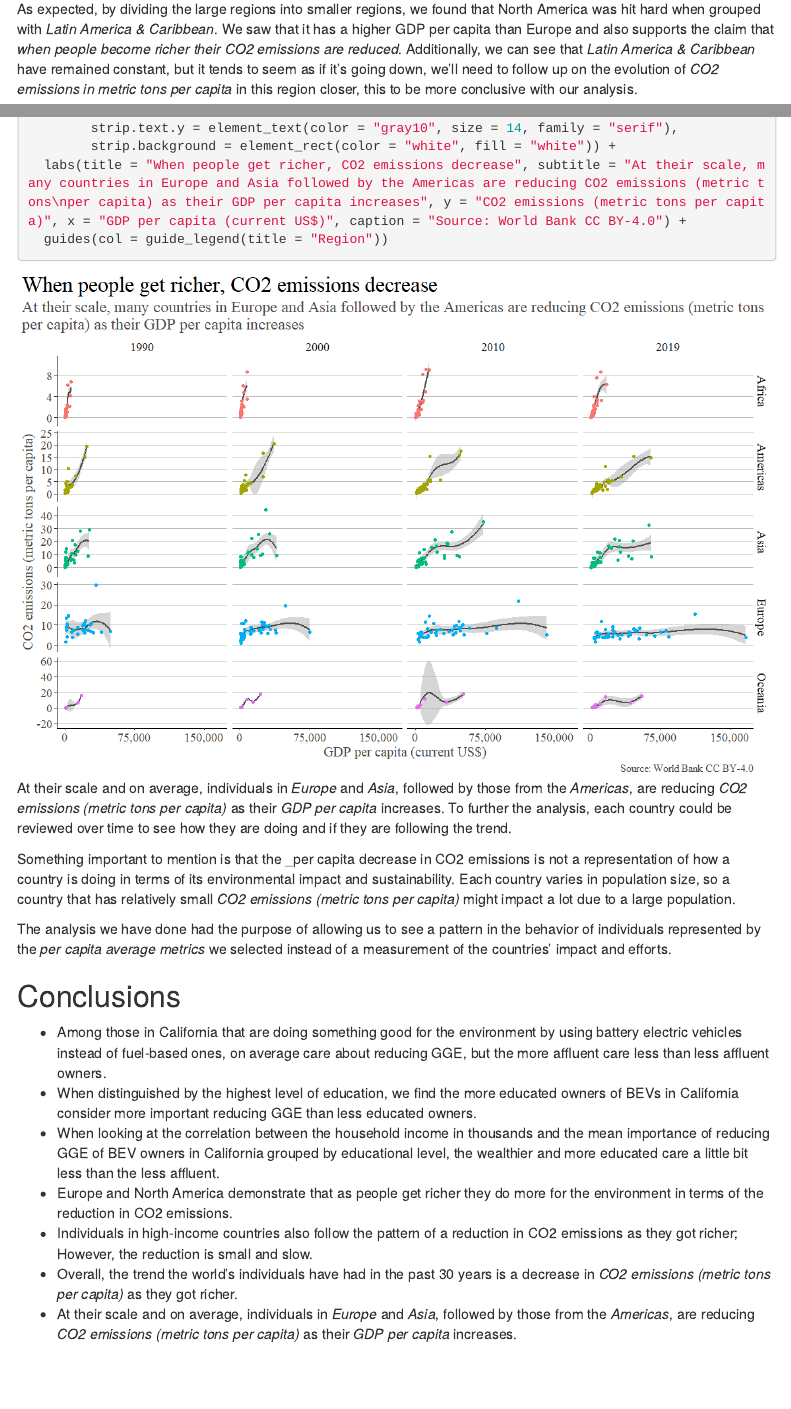
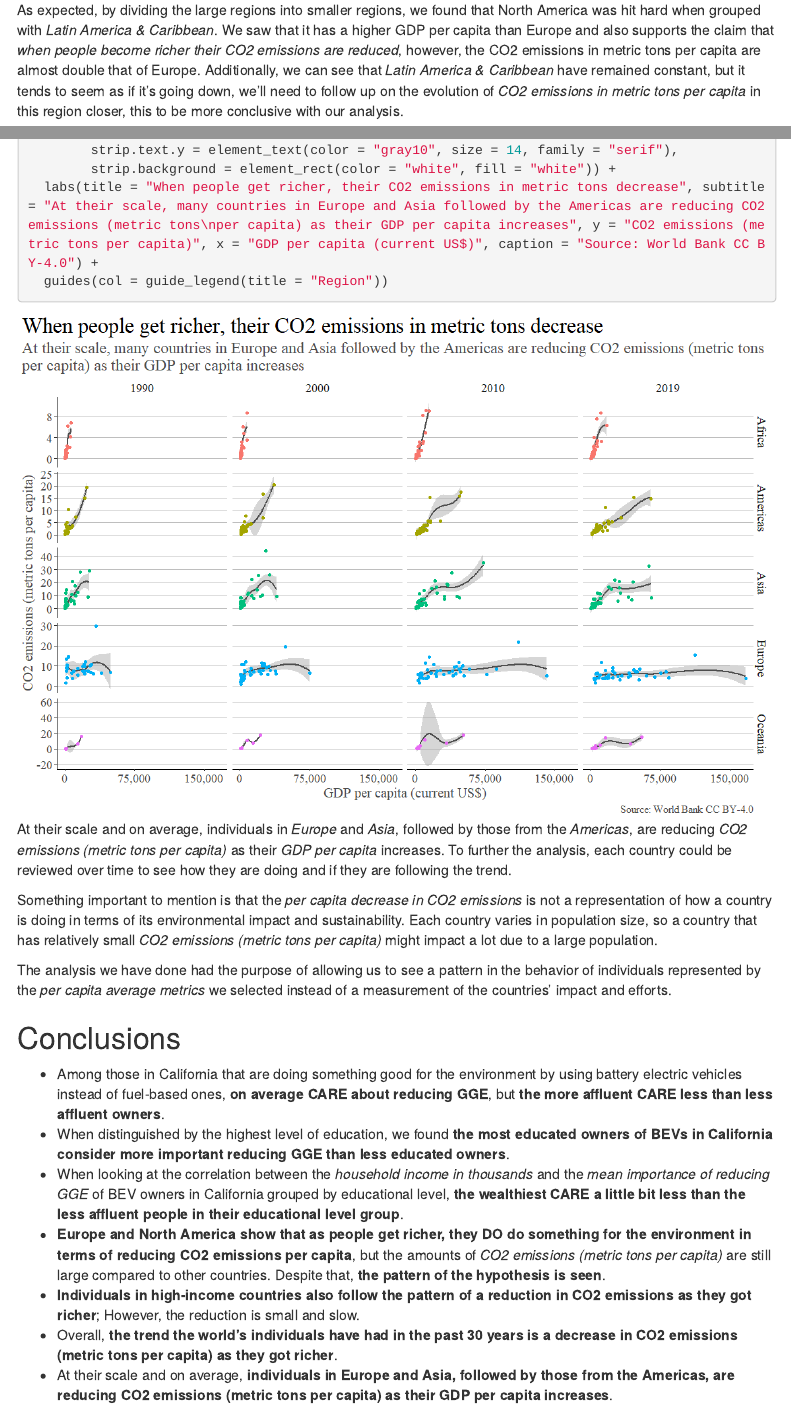
Before and after one commit to felipevalenciaclavijo/wealth-and-environmental-stewardship, an R Markdown document (wealth-and-environmental-stewardship.Rmd): the page in a window 1100 px wide, from 12500 px down before the commit and from 12520 px down after it, so that both start at the same text, and a second part further down, joined at a grey line. The pictures show the output file wealth-and-environmental-stewardship.html that the author committed with the source, opened offline; folded parts are opened; menus at the side of the page are left out.

Commit message:
Fixed some details

````diff
--- a/wealth-and-environmental-stewardship.Rmd
+++ b/wealth-and-environmental-stewardship.Rmd
@@ -338,7 +338,7 @@ GDP_CO2Emissions %>%
   labs(title = "Evolution of GDP per capita and CO2 emissions in metric tons per capita (7 regions)", subtitle = "The richest regions in terms of GDP per capita, while having higher CO2 emissions in metric tons per capita, have\nexperienced a decline in CO2 emissions per capita since 1990.", x = "Year", caption = "Source: World Bank CC BY-4.0")
 
 ```
-As expected, by dividing the large regions into smaller regions, we found that North America was hit hard when grouped with _Latin America & Caribbean_. We saw that it has a higher GDP per capita than Europe and also supports the claim that _when people become richer their CO2 emissions are reduced_. Additionally, we can see that _Latin America & Caribbean_ have remained constant, but it tends to seem as if it's going down, we'll need to follow up on the evolution of _CO2 emissions in metric tons per capita_ in this region closer, this to be more conclusive with our analysis.
+As expected, by dividing the large regions into smaller regions, we found that North America was hit hard when grouped with _Latin America & Caribbean_. We saw that it has a higher GDP per capita than Europe and also supports the claim that _when people become richer their CO2 emissions are reduced_, however, the CO2 emissions in metric tons per capita are almost double that of Europe. Additionally, we can see that _Latin America & Caribbean_ have remained constant, but it tends to seem as if it's going down, we'll need to follow up on the evolution of _CO2 emissions in metric tons per capita_ in this region closer, this to be more conclusive with our analysis.
 
 Fortunately, the World Bank classifies countries by income as well, so we explored how _GDP per capita_ and _CO2 emissions in metric tons per capita_ behave under such categories.
 
@@ -472,25 +472,25 @@ GDP_CO2Emissions_Regions %>%
         strip.text.x = element_text(color = "gray10", size = 14, family = "serif"),
         strip.text.y = element_text(color = "gray10", size = 14, family = "serif"),
         strip.background = element_rect(color = "white", fill = "white")) +
-  labs(title = "When people get richer, CO2 emissions decrease", subtitle = "At their scale, many countries in Europe and Asia followed by the Americas are reducing CO2 emissions (metric tons\nper capita) as their GDP per capita increases", y = "CO2 emissions (metric tons per capita)", x = "GDP per capita (current US$)", caption = "Source: World Bank CC BY-4.0") +
+  labs(title = "When people get richer, their CO2 emissions in metric tons decrease", subtitle = "At their scale, many countries in Europe and Asia followed by the Americas are reducing CO2 emissions (metric tons\nper capita) as their GDP per capita increases", y = "CO2 emissions (metric tons per capita)", x = "GDP per capita (current US$)", caption = "Source: World Bank CC BY-4.0") +
   guides(col = guide_legend(title = "Region"))
 
 ```
 At their scale and on average, individuals in _Europe_ and _Asia_, followed by those from the _Americas_, are reducing _CO2 emissions (metric tons per capita)_ as their _GDP per capita_ increases. To further the analysis, each country could be reviewed over time to see how they are doing and if they are following the trend.
 
-Something important to mention is that the _per capita decrease in CO2 emissions is not a representation of how a country is doing in terms of its environmental impact and sustainability. Each country varies in population size, so a country that has relatively small _CO2 emissions (metric tons per capita)_ might impact a lot due to a large population.
+Something important to mention is that the _per capita decrease in CO2 emissions_ is not a representation of how a country is doing in terms of its environmental impact and sustainability. Each country varies in population size, so a country that has relatively small _CO2 emissions (metric tons per capita)_ might impact a lot due to a large population.
 
 The analysis we have done had the purpose of allowing us to see a pattern in the behavior of individuals represented by the _per capita average metrics_ we selected instead of a measurement of the countries' impact and efforts.
 
 ## Conclusions
 
-+ Among those in California that are doing something good for the environment by using battery electric vehicles instead of fuel-based ones, on average care about reducing GGE, but the more affluent care less than less affluent owners.
-+ When distinguished by the highest level of education, we find the more educated owners of BEVs in California consider more important reducing GGE than less educated owners.
-+ When looking at the correlation between the household income in thousands and the mean importance of reducing GGE of BEV owners in California grouped by educational level, the wealthier and more educated care a little bit less than the less affluent.
-+ Europe and North America demonstrate that as people get richer they do more for the environment in terms of the reduction in CO2 emissions.
-+ Individuals in high-income countries also follow the pattern of a reduction in CO2 emissions as they got richer; However, the reduction is small and slow.
-+ Overall, the trend the world's individuals have had in the past 30 years is a decrease in _CO2 emissions (metric tons per capita)_ as they got richer.
-+ At their scale and on average, individuals in _Europe_ and _Asia_, followed by those from the _Americas_, are reducing _CO2 emissions (metric tons per capita)_ as their _GDP per capita_ increases.
++ Among those in California that are doing something good for the environment by using battery electric vehicles instead of fuel-based ones, __on average CARE about reducing GGE__, but __the more affluent CARE less than less affluent owners__.
++ When distinguished by the highest level of education, we found __the most educated owners of BEVs in California consider more important reducing GGE than less educated owners__.
++ When looking at the correlation between the _household income in thousands_ and the _mean importance of reducing GGE_ of BEV owners in California grouped by educational level, __the wealthiest CARE a little bit less than the less affluent people in their educational level group__.
++ __Europe and North America show that as people get richer, they DO do something for the environment in terms of reducing CO2 emissions per capita__, but the amounts of _CO2 emissions (metric tons per capita)_ are still large compared to other countries. Despite that, __the pattern of the hypothesis is seen__.
++ __Individuals in high-income countries also follow the pattern of a reduction in CO2 emissions as they got richer__; However, the reduction is small and slow.
++ Overall, __the trend the world's individuals have had in the past 30 years is a decrease in CO2 emissions (metric tons per capita) as they got richer__.
++ At their scale and on average, __individuals in Europe and Asia, followed by those from the Americas, are reducing CO2 emissions (metric tons per capita) as their GDP per capita increases__.
 
 ## Impact on Actions and Decisions
 
````
Also changed, not shown: wealth-and-environmental-stewardship.html, wealth-and-environmental-stewardship.md, wealth-and-environmental-stewardship_files/figure-html/plot_data1-1.png, wealth-and-environmental-stewardship_files/figure-html/plot_data5.9-1.png, wealth-and-environmental-stewardship_files/figure-html/plot_data6.5-1.png, wealth-and-environmental-stewardship.Rmd (12 more changed lines).
